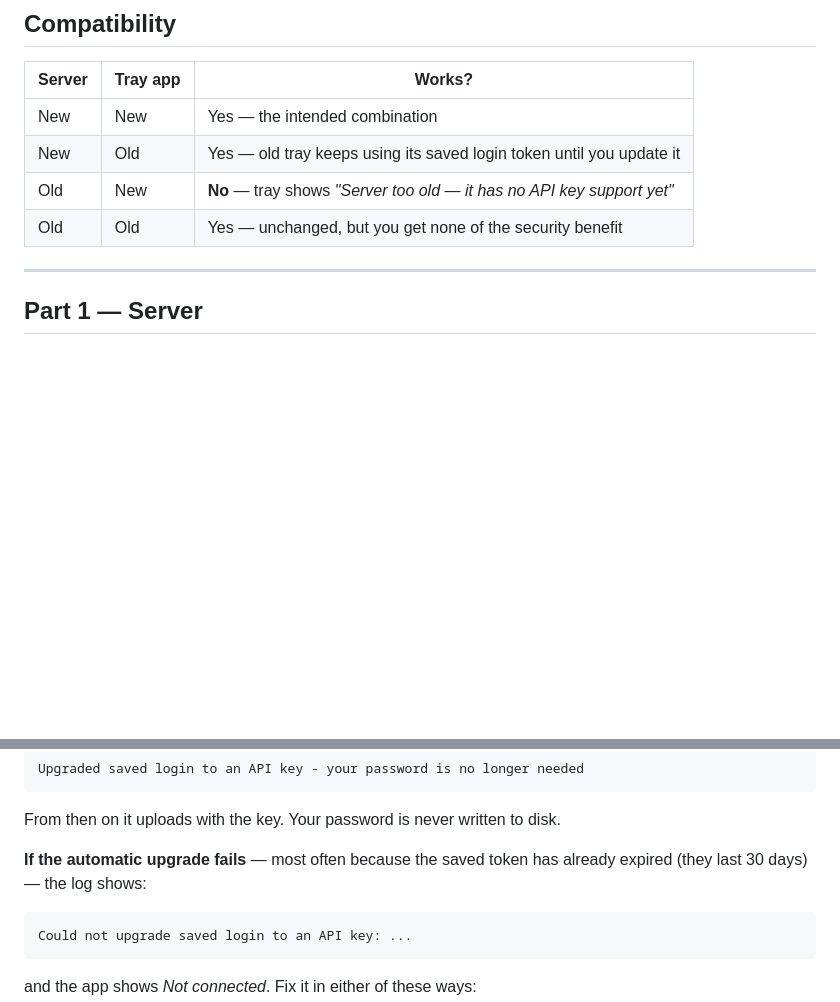
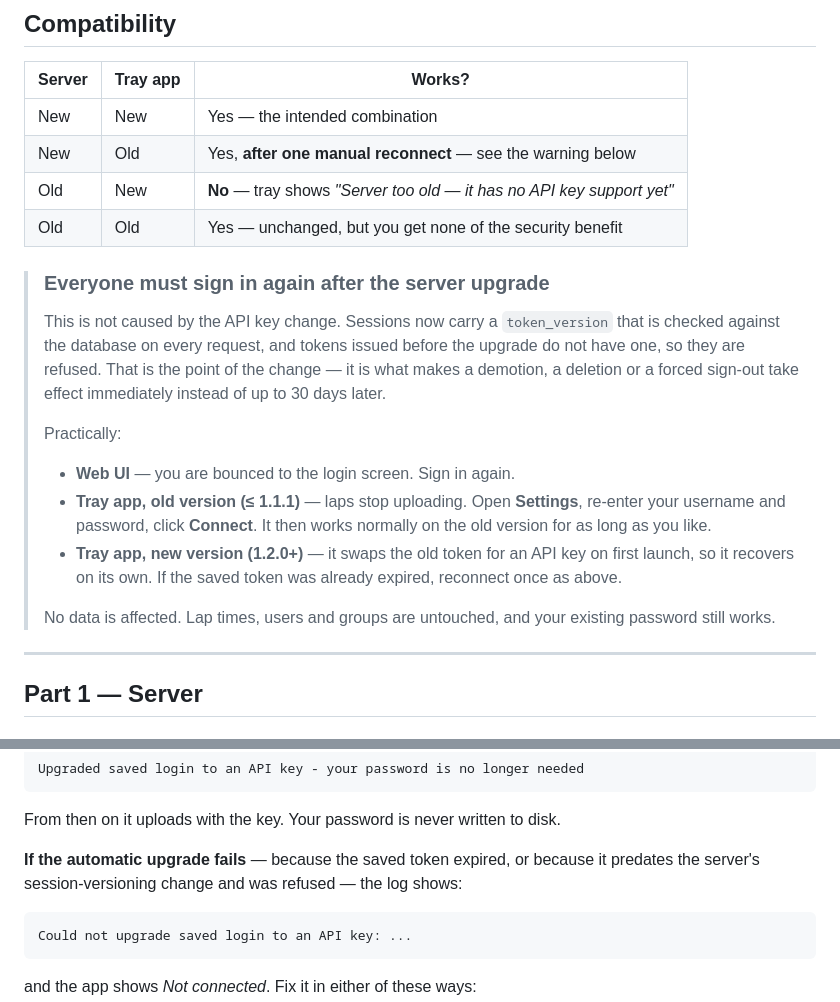
Before and after one commit to apostle818/ace-lap-times, a Markdown page: docs/UPGRADING.md, 2 parts joined by grey strips. Drawn GitHub-style; blank space fills up the shorter version.

Commit message:
Correct the upgrade compatibility matrix for session versioning
The matrix claimed a pre-1.2.0 tray app would keep working against the new
server on its saved login token. That stopped being true when sessions
gained a token_version checked against the database on every request:
tokens minted before that change carry no version and are refused.

Verified against the merged backend with the pre-1.2.0 APIClient loaded
from git history -- a legacy token gets 401 on /api/auth/me and cannot
upload laps, but the same client works normally once the user re-enters
their password in Settings. Also verified an old database upgrades with
no data loss and the existing password still works.

Document the one-time reconnect for each of the web UI, the old tray and
the new tray, and stop implying the automatic token-to-key swap can only
fail on expiry.

Co-Authored-By: Claude Opus 5 <noreply@anthropic.com>
Claude-Session: https://claude.ai/code/session_01SNhdG1zmzNJ5XP6xW5GgS9

````diff
--- a/docs/UPGRADING.md
+++ b/docs/UPGRADING.md
@@ -100,9 +100,30 @@ untouched, and no configuration or environment variables change.
 | Server | Tray app | Works? |
 |---|---|---|
 | New | New | Yes — the intended combination |
-| New | Old | Yes — old tray keeps using its saved login token until you update it |
+| New | Old | Yes, **after one manual reconnect** — see the warning below |
 | Old | New | **No** — tray shows *"Server too old — it has no API key support yet"* |
 | Old | Old | Yes — unchanged, but you get none of the security benefit |
+
+> ### Everyone must sign in again after the server upgrade
+>
+> This is not caused by the API key change. Sessions now carry a
+> `token_version` that is checked against the database on every request, and
+> tokens issued before the upgrade do not have one, so they are refused.
+> That is the point of the change — it is what makes a demotion, a deletion
+> or a forced sign-out take effect immediately instead of up to 30 days later.
+>
+> Practically:
+>
+> - **Web UI** — you are bounced to the login screen. Sign in again.
+> - **Tray app, old version (≤ 1.1.1)** — laps stop uploading. Open
+>   **Settings**, re-enter your username and password, click **Connect**.
+>   It then works normally on the old version for as long as you like.
+> - **Tray app, new version (1.2.0+)** — it swaps the old token for an API
+>   key on first launch, so it recovers on its own. If the saved token was
+>   already expired, reconnect once as above.
+>
+> No data is affected. Lap times, users and groups are untouched, and your
+> existing password still works.
 
 ---
 
@@ -176,8 +197,9 @@ Upgraded saved login to an API key - your password is no longer needed
 
 From then on it uploads with the key. Your password is never written to disk.
 
-**If the automatic upgrade fails** — most often because the saved token has
-already expired (they last 30 days) — the log shows:
+**If the automatic upgrade fails** — because the saved token expired, or
+because it predates the server's session-versioning change and was refused —
+the log shows:
 
 ```
 Could not upgrade saved login to an API key: ...
````
